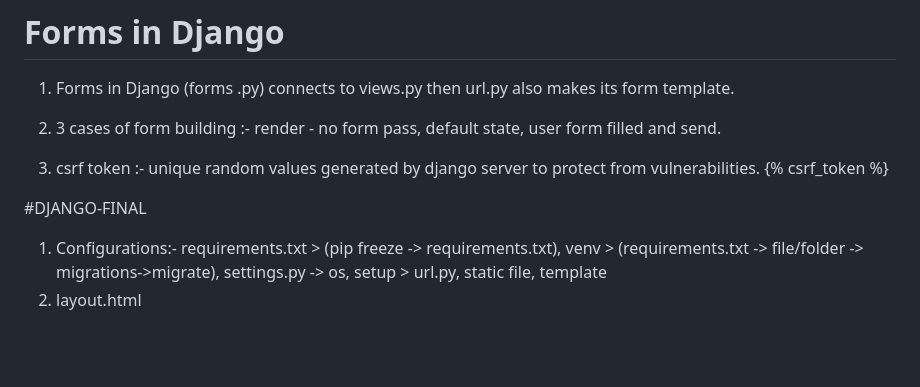
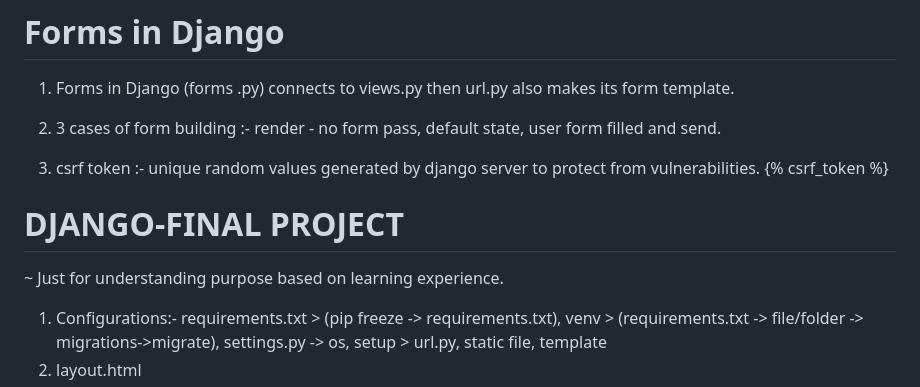
Before and after one commit to Adk00005/Learning-Django, a Markdown page: README.md, the part around the change. Drawn GitHub-style; blank space fills up the shorter version.

Commit message:
Fix header formatting and enhance project description
Updated header formatting and added clarification about the project.

```diff
--- a/README.md
+++ b/README.md
@@ -75,7 +75,9 @@ starts django projects command :- django-admin startproject chaiaurDjango
 
 3. csrf token :- unique random values generated by django server to protect from vulnerabilities. {% csrf_token %}
 
-#DJANGO-FINAL
+# DJANGO-FINAL PROJECT
+
+~ Just for understanding purpose based on learning experience.
 
 1. Configurations:- requirements.txt > (pip freeze -> requirements.txt), venv > (requirements.txt -> file/folder -> migrations->migrate), settings.py -> os, setup > url.py, static file, template
 2. layout.html
```
